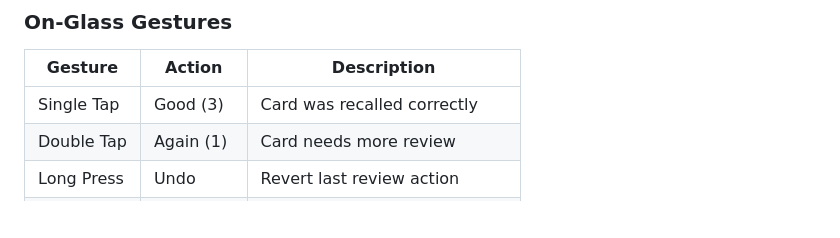
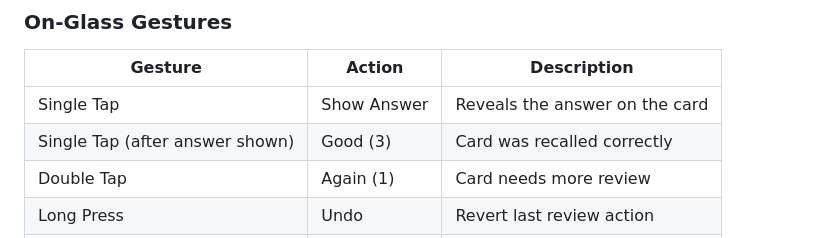
Before and after one commit to CyberSyntax/AnkiLens, a Markdown page: README.md, the part around the change. Drawn GitHub-style; blank space fills up the shorter version.

```diff
--- a/README.md
+++ b/README.md
@@ -78,8 +78,9 @@ flutter run
 ### On-Glass Gestures
 
 | Gesture | Action | Description |
-|---------|--------|-------------|
-| Single Tap | Good (3) | Card was recalled correctly |
+|--------------------------------|----------|----------------------------------|
+| Single Tap | Show Answer | Reveals the answer on the card |
+| Single Tap (after answer shown) | Good (3) | Card was recalled correctly |
 | Double Tap | Again (1) | Card needs more review |
 | Long Press | Undo | Revert last review action |
 | Triple Tap | Bury Card | Hide card from current session |
```
